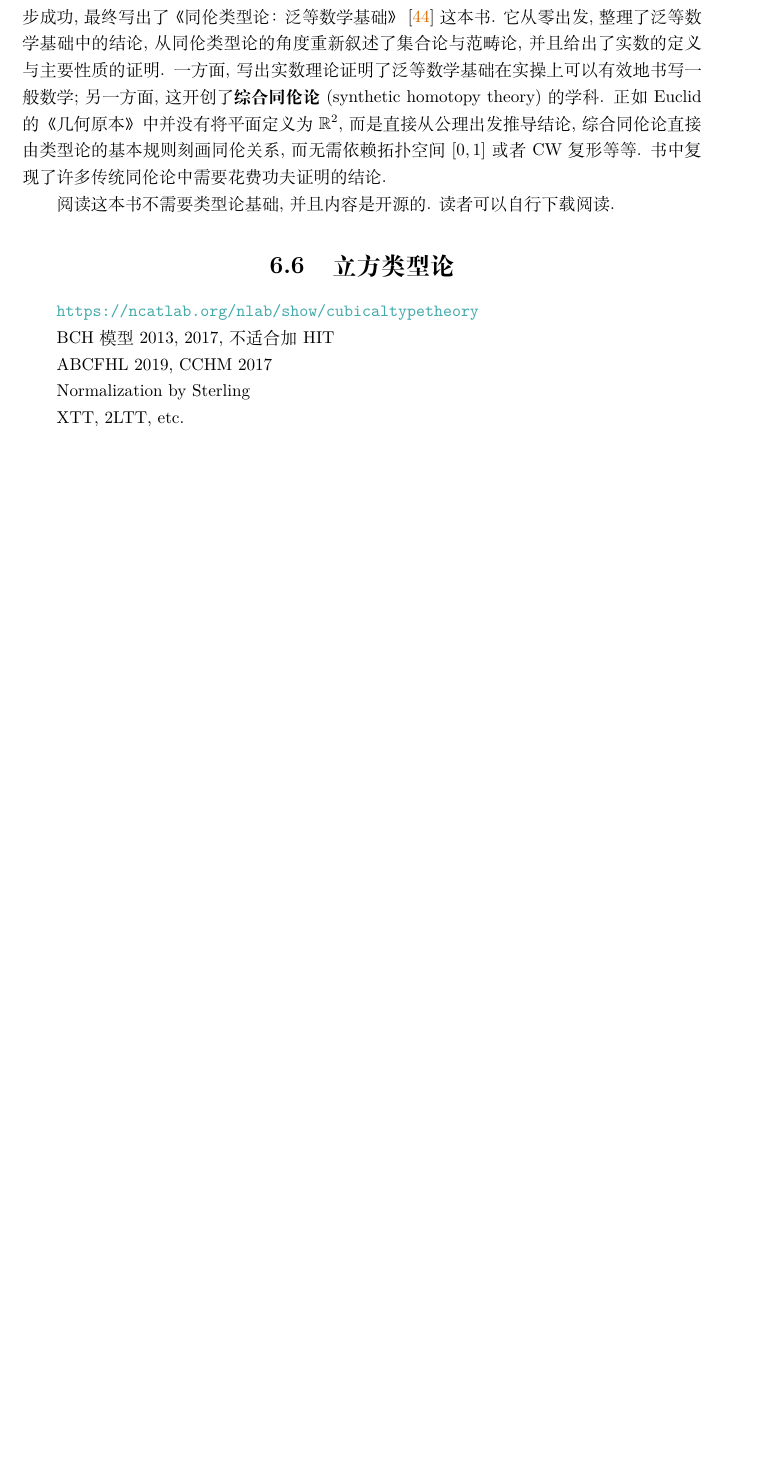
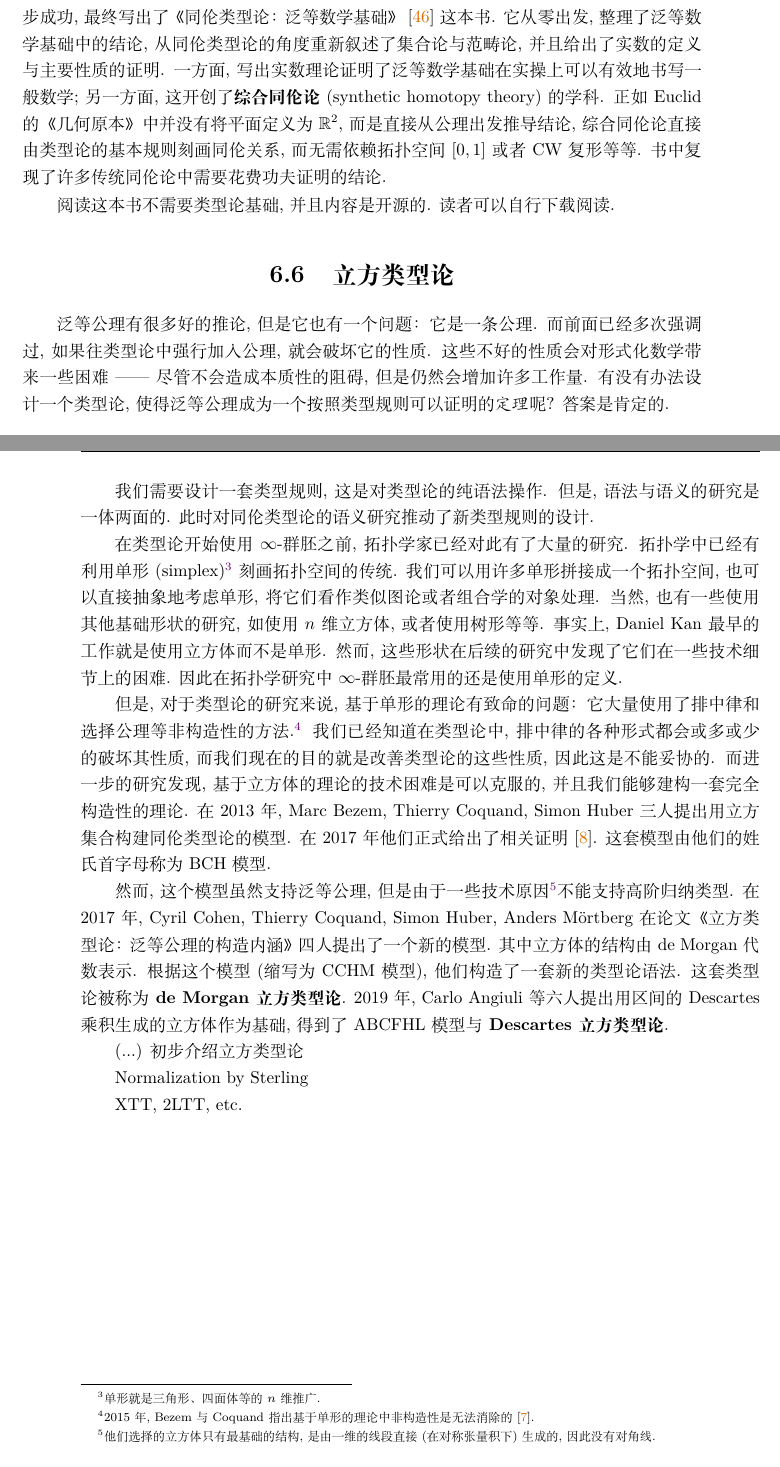
Before and after one commit to Trebor-Huang/history, a LaTeX thesis (history.tex): part of page 61 of 68 before the commit and two parts of pages 61 and 62 of 68 after it, the two joined at a grey line, cut so that both start at the same text, the shorter picture padded with empty space. Compiled offline with XeLaTeX.

Commit message:
History part of CuTT

```diff
--- a/history.tex
+++ b/history.tex
@@ -2929,12 +2931,53 @@ Martin-L\"of 类型论中.
 
 \section{立方类型论}
 
-
-\url{https://ncatlab.org/nlab/show/cubical type theory}
-
-BCH 模型 2013, 2017, 不适合加 HIT
-
-ABCFHL 2019, CCHM 2017
+泛等公理有很多好的推论, 但是它也有一个问题： 它是一条公理.
+而前面已经多次强调过, 如果往类型论中强行加入公理, 就会
+破坏它的性质. 这些不好的性质会对形式化数学带来一些困难
+------ 尽管不会造成本质性的阻碍, 但是仍然会增加许多工作量.
+有没有办法设计一个类型论, 使得泛等公理成为一个按照
+类型规则可以证明的\emph{定理}呢? 答案是肯定的.
+
+我们需要设计一套类型规则, 这是对类型论的纯语法操作. 但是,
+语法与语义的研究是一体两面的. 此时对同伦类型论的语义研究
+推动了新类型规则的设计.
+
+在类型论开始使用\(\infty\)-群胚之前, 拓扑学家已经
+对此有了大量的研究. 拓扑学中已经有利用单形(simplex)\footnote{单形就是三角形、四面体等的\(n\)维推广.}
+刻画拓扑空间的传统. 我们可以用许多单形拼接成一个拓扑空间,
+也可以直接抽象地考虑单形, 将它们看作类似图论或者
+组合学的对象处理. 当然, 也有一些使用其他基础形状的研究,
+如使用\(n\)维立方体, 或者使用树形等等. 事实上, Daniel Kan
+最早的工作就是使用立方体而不是单形. 然而, 这些形状在后续
+的研究中发现了它们在一些技术细节上的困难. 因此在拓扑学
+研究中\(\infty\)-群胚最常用的还是使用单形的定义.
+
+但是, 对于类型论的研究来说, 基于单形的理论有致命的问题：
+它大量使用了排中律和选择公理等非构造性的方法.\footnote{2015
+年, Bezem与Coquand指出基于单形的理论中非构造性是
+无法消除的~\cite{bezem:2015:simplicial}.} 我们已经知道
+在类型论中, 排中律的各种形式都会或多或少的破坏其性质,
+而我们现在的目的就是改善类型论的这些性质, 因此这是不能妥协的.
+而进一步的研究发现, 基于立方体的理论的技术困难是可以克服的,
+并且我们能够建构一套完全构造性的理论. 在 2013 年,
+Marc Bezem, Thierry Coquand, Simon Huber 三人提出
+用立方集合构建同伦类型论的模型. 在 2017 年他们正式给出了
+相关证明~\cite{bch:2017:cubical}. 这套模型由他们的
+姓氏首字母称为BCH模型.
+
+然而, 这个模型虽然支持泛等公理, 但是由于一些技术原因\footnote{他们
+选择的立方体只有最基础的结构, 是由一维的线段直接(在对称张量积下)生成的,
+因此没有对角线.}不能支持高阶归纳类型. 在 2017 年,
+Cyril Cohen, Thierry Coquand, Simon Huber, Anders M\"ortberg
+在论文《立方类型论： 泛等公理的构造内涵》
+四人提出了一个新的模型. 其中立方体的结构由 de Morgan 代数
+表示. 根据这个模型(缩写为CCHM模型), 他们构造了一套新的类型论语法. 这
+套类型论被称为\textbf{de Morgan立方类型论}.
+2019年, Carlo Angiuli等六人提出用区间的Descartes乘积
+生成的立方体作为基础, 得到了ABCFHL模型
+与\textbf{Descartes立方类型论}.
+
+(...) 初步介绍立方类型论
 
 Normalization by Sterling
 
```
Also changed, not shown: history.bib (+31 -0 lines), history.tex (2 more changed lines).
